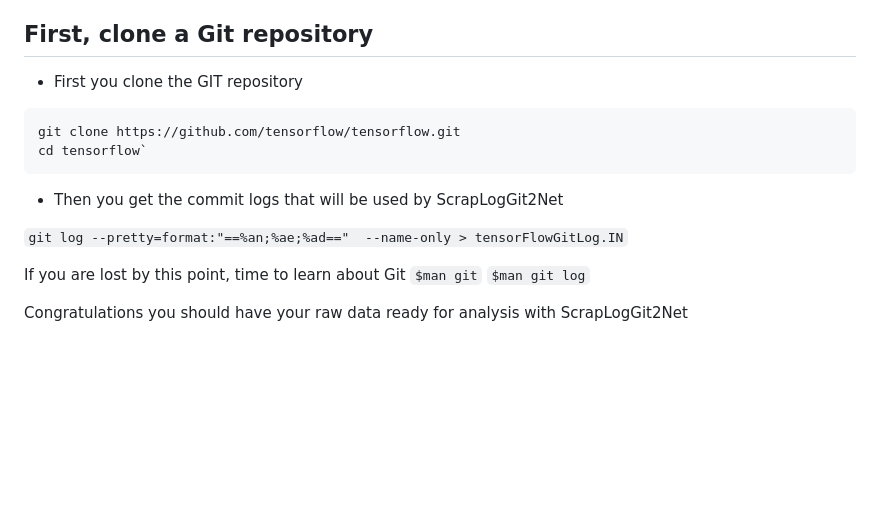
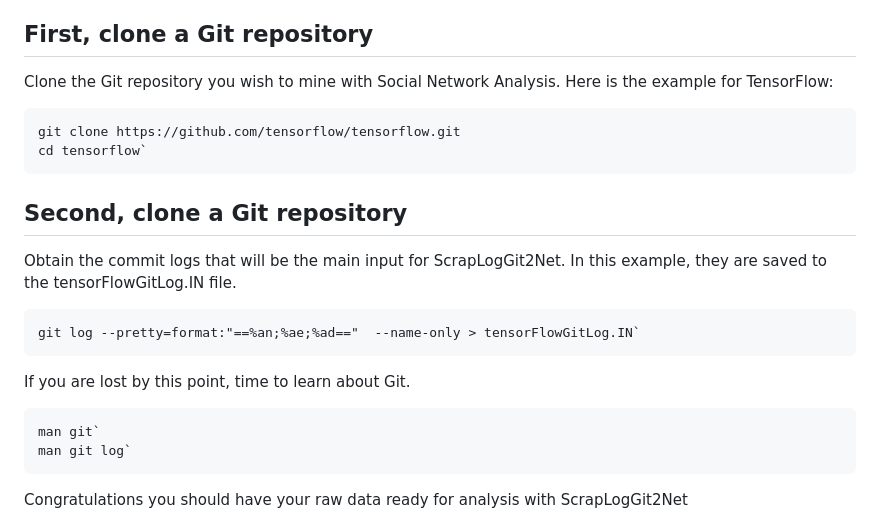
Before and after one commit to jaateixeira/ScrapLogGit2Net, a Markdown page: README.md, the part around the change. Rendered like a GitHub page; blank space fills up the shorter version.

Commit message:
Update README.md
Added Second step

````diff
--- a/README.md
+++ b/README.md
@@ -29,22 +29,29 @@ You don't need to be a programmer to use ScrapLogGit2Net. But if you are one, pl
 
 ## First, clone a Git repository
 
-- First you clone the GIT repository
+Clone the Git repository you wish to mine with Social Network Analysis. Here is the example for TensorFlow:
+
 ```
 git clone https://github.com/tensorflow/tensorflow.git
 cd tensorflow`
 ```
 
-- Then you get the commit logs that will be used by ScrapLogGit2Net
+
+## Second, clone a Git repository
+
+Obtain the commit logs that will be the main input for ScrapLogGit2Net. In this example, they are saved to the tensorFlowGitLog.IN file.
+
+```
+git log --pretty=format:"==%an;%ae;%ad=="  --name-only > tensorFlowGitLog.IN`
+```
 
 
+If you are lost by this point, time to learn about Git.
 
-
-`git log --pretty=format:"==%an;%ae;%ad=="  --name-only > tensorFlowGitLog.IN`
-
-If you are lost by this point, time to learn about Git
-`$man git`
-`$man git log`
+```
+man git`
+man git log`
+```
 
 
 
````
